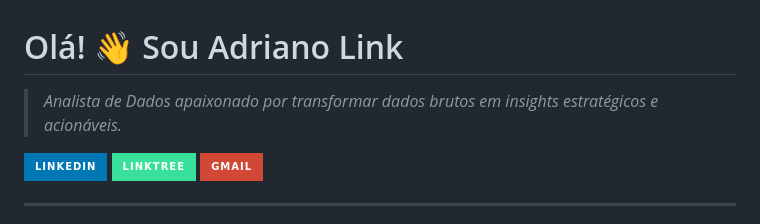
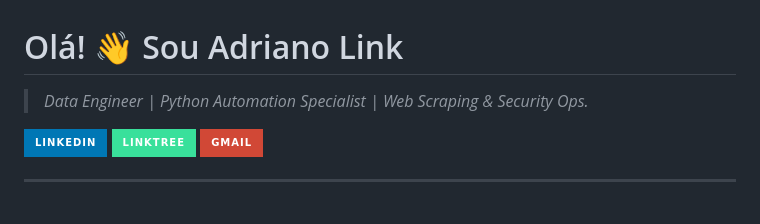
Before and after one commit to AdrianoLink-DataScience/AdrianoLink-DataScience, a Markdown page: README.md, the part around the change. Rendered like a GitHub page; badges without logos.

Commit message:
Update professional description in README.md

```diff
--- a/README.md
+++ b/README.md
@@ -1,6 +1,6 @@
 # Olá! 👋 Sou Adriano Link
 
-> *Analista de Dados apaixonado por transformar dados brutos em insights estratégicos e acionáveis.*
+> *Data Engineer | Python Automation Specialist | Web Scraping & Security Ops.*
 
 [![LinkedIn](https://img.shields.io/badge/LinkedIn-0077B5?style=for-the-badge&logo=linkedin&logoColor=white)](https://www.linkedin.com/in/adriano-link/)
 [![Linktree](https://img.shields.io/badge/Linktree-39E09B?style=for-the-badge&logo=linktree&logoColor=white)](https://linktr.ee/AdrianoLink)
```
